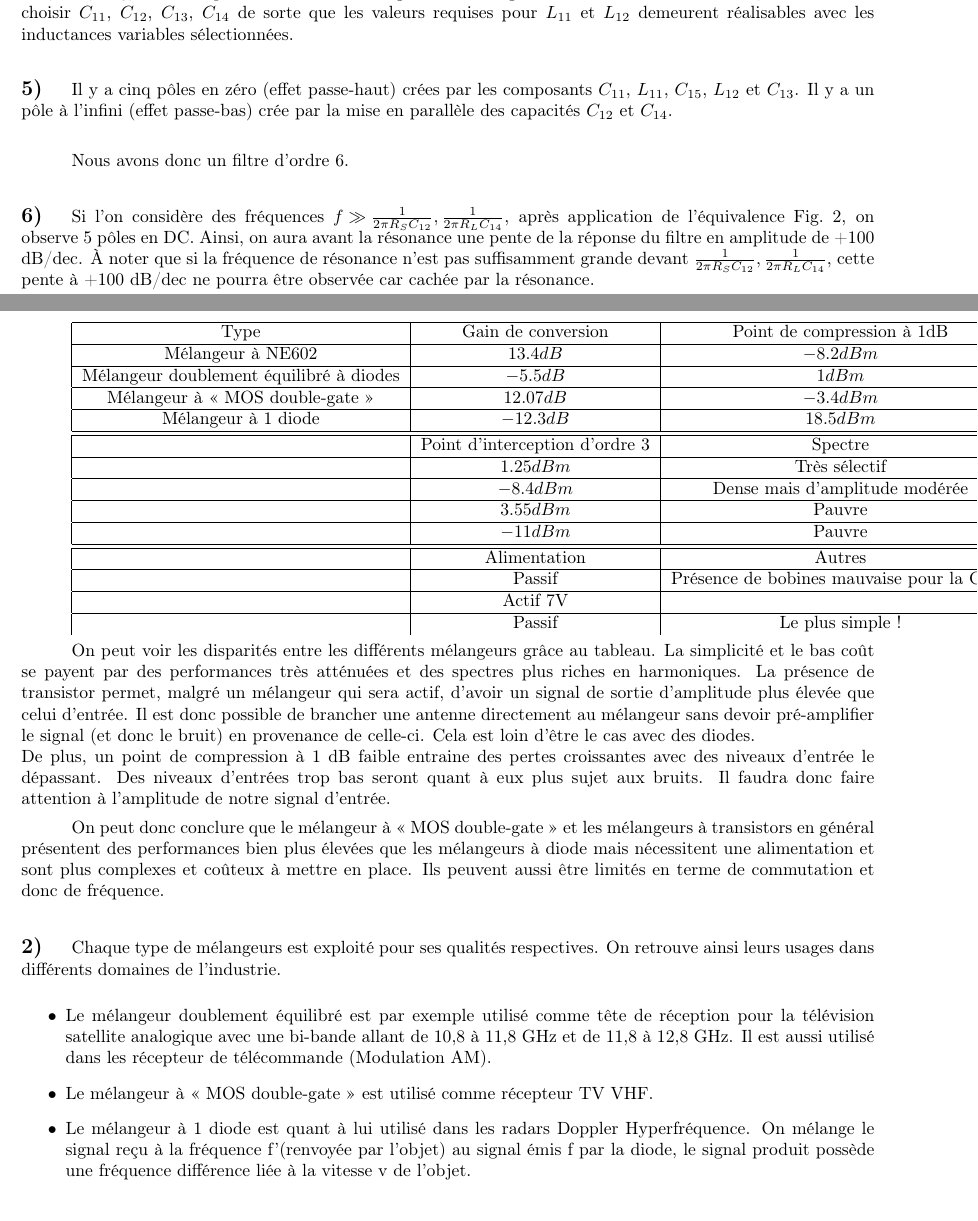
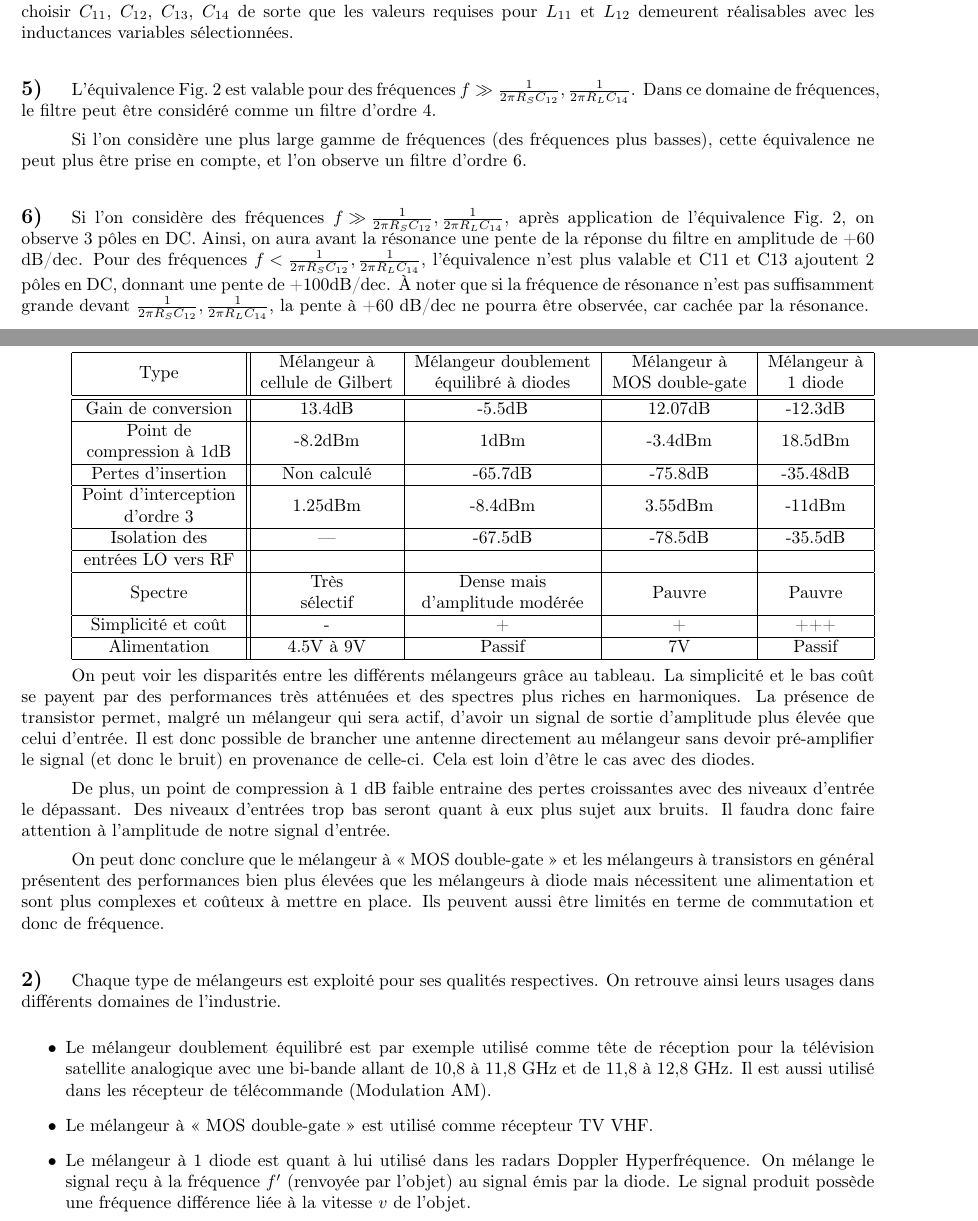
Before and after one commit to Skilpad/LabElec, a LaTeX document (Init_HF/HFdraft.tex): two parts of pages 2 and 19 of 19, joined at a grey line, cut so that both start at the same text. Compiled offline with pdfLaTeX.

Commit message:
Rapports FINIS

```diff
--- a/Init_HF/HFdraft.tex
+++ b/Init_HF/HFdraft.tex
@@ -7,6 +7,11 @@
 \input{../LaTeXconfig.tex}
 
 \graphicspath{{./Images/}}
+
+\setlength{\intextsep}{15pt}
+\setlength{\textfloatsep}{5pt}
+\setlength{\abovecaptionskip}{5pt}
+\setlength{\belowcaptionskip}{3pt}
 
 \begin{document}
 
@@ -99,19 +104,16 @@ Ainsi, le facteur de qualité maximal du système sera fixé par les valeurs cho
 
 \exsubpart{5}
 
-%L'équivalence Fig.~\ref{fig:capa_divider} est valable pour des fréquences ${f \gg \frac{1}{2\pi R_S C_{12}}, \frac{1}{2\pi R_L C_{14}}}$. Dans ce domaine de fréquences, le filtre peut être considéré comme un filtre d'ordre 4.
+L'équivalence Fig.~\ref{fig:capa_divider} est valable pour des fréquences ${f \gg \frac{1}{2\pi R_S C_{12}}, \frac{1}{2\pi R_L C_{14}}}$. Dans ce domaine de fréquences, le filtre peut être considéré comme un filtre d'ordre 4.
 
-%Si l'on considère une plus large gamme de fréquences (des fréquences plus basses), cette équivalence ne peut plus être prise en compte, et l'on observe un filtre d'ordre 6.
-
-Il y a cinq pôles en zéro (effet passe-haut) crées par les composants $C_{11}$, $L_{11}$, $C_{15}$, $L_{12}$ et $C_{13}$. Il y a un pôle à l'infini (effet passe-bas) crée par la mise en parallèle des capacités $C_{12}$ et $C_{14}$.\\
-
-Nous avons donc un filtre d'ordre 6.
-
+Si l'on considère une plus large gamme de fréquences (des fréquences plus basses), cette équivalence ne peut plus être prise en compte, et l'on observe un filtre d'ordre 6.
 
 \exsubpart{6}
 
 %TODO : 3 et -60 et "puissance"
-Si l'on considère des fréquences ${f \gg \frac{1}{2\pi R_S C_{12}}, \frac{1}{2\pi R_L C_{14}}}$, après application de l'équivalence Fig.~\ref{fig:capa_divider}, on observe 5 pôles en DC. Ainsi, on aura avant la résonance une pente de la réponse du filtre en amplitude de +100 dB/dec. À noter que si la fréquence de résonance n'est pas suffisamment grande devant ${\frac{1}{2\pi R_S C_{12}}, \frac{1}{2\pi R_L C_{14}}}$, cette pente à +100 dB/dec ne pourra être observée car cachée par la résonance.
+Si l'on considère des fréquences ${f \gg \frac{1}{2\pi R_S C_{12}}, \frac{1}{2\pi R_L C_{14}}}$, après application de l'équivalence Fig.~\ref{fig:capa_divider}, on observe 3 pôles en DC. Ainsi, on aura avant la résonance une pente de la réponse du filtre en amplitude de +60 dB/dec.
+Pour des fréquences ${f < \frac{1}{2\pi R_S C_{12}}, \frac{1}{2\pi R_L C_{14}}}$, l'équivalence n'est plus valable et C11 et C13 ajoutent 2 pôles en DC, donnant une pente de +100dB/dec.
+À noter que si la fréquence de résonance n'est pas suffisamment grande devant ${\frac{1}{2\pi R_S C_{12}}, \frac{1}{2\pi R_L C_{14}}}$, la pente à +60 dB/dec ne pourra être observée, car cachée par la résonance.
 
 À l'infini, $L_{11}$ et $L_{12}$ agissent comme des interrupteurs ouverts tandis que $C_{11}$, $C_{15}$, $C_{13}$ se comportent comme un fil. Les capacités $C_{12}$ et $C_{14}$ sont alors placées en parallèle, résultant en un unique pôle à l'infini. Ainsi, on aura après la résonance une pente de la réponse du filtre en amplitude de -20 dB/dec.
 
@@ -1038,29 +1043,53 @@ En chargeant la sortie avec une résistance de 50$\Omega$ et observant à l'anal
 
 \exsubpart{1}
 
-Tableau récapitulatif des trois types de mélangeurs analysés:
+Tableau récapitulatif des trois types de mélangeurs analysés~:
 
-\begin{tabular}{|c|c|c|c|}
-\hline Type & Gain de conversion& Point de compression à 1dB & Pertes d'insertion  \\
-\hline Mélangeur à NE602 & $13.4dB$ & $-8.2dBm$ & Non calculé  \\
-\hline Mélangeur doublement équilibré à diodes & $-5.5dB$ & $1dBm$ & $-65.7dB$  \\
-\hline Mélangeur à « MOS double-gate » & $12.07dB$ & $-3.4dBm$ & $-75.8dB$    \\
-\hline Mélangeur à 1 diode & $-12.3dB$ & $18.5dBm$ & $-35.48dB$  \\
+%\begin{tabular}{|c|c|c|c|}
+%\hline Type & Gain de conversion& Point de compression à 1dB & Pertes d'insertion  \\
+%\hline Mélangeur à NE602 & $13.4dB$ & $-8.2dBm$ & Non calculé  \\
+%\hline Mélangeur doublement équilibré à diodes & $-5.5dB$ & $1dBm$ & $-65.7dB$  \\
+%\hline Mélangeur à « MOS double-gate » & $12.07dB$ & $-3.4dBm$ & $-75.8dB$    \\
+%\hline Mélangeur à 1 diode & $-12.3dB$ & $18.5dBm$ & $-35.48dB$  \\
+%\hline
+%\hline  & Point d'interception d'ordre 3& Spectre& Simplicité et coût\\
+%\hline  &  $1.25dBm$ & Très sélectif & ++  \\
+%\hline  & $-8.4dBm$ & Dense mais d'amplitude modérée & + \\
+%\hline  & $3.55dBm$ & Pauvre & +  \\
+%\hline  & $-11dBm$ & Pauvre & +++ \\
+%\hline
+%\hline  & Alimentation& Autres & \\
+%\hline  & Passif& Présence de bobines mauvaise pour la CEM & \\
+%\hline  & Actif 7V& &  \\
+%\hline  & Passif& Le plus simple ! &  \\
+%\end{tabular}
+
+
+
+
+\begin{tabular}{|c||c|c|c|c|}
+\hline  \multirow{2}{*}{Type} & Mélangeur à & Mélangeur doublement & Mélangeur à &  Mélangeur à \\
+							  & cellule de Gilbert & équilibré à diodes & MOS double-gate & 1 diode \\
 \hline
-\hline  & Point d'interception d'ordre 3& Spectre& Simplicité et coût\\
-\hline  &  $1.25dBm$ & Très sélectif & ++  \\
-\hline  & $-8.4dBm$ & Dense mais d'amplitude modérée & + \\
-\hline  & $3.55dBm$ & Pauvre & +  \\
-\hline  & $-11dBm$ & Pauvre & +++ \\
+\hline  Gain de conversion & 13.4dB &  -5.5dB & 12.07dB &  -12.3dB \\
+\hline  Point de          & \multirow{2}{*}{-8.2dBm} & \multirow{2}{*}{1dBm} & \multirow{2}{*}{-3.4dBm} & \multirow{2}{*}{18.5dBm} \\
+		compression à 1dB & &&&\\
+\hline  Pertes d'insertion & Non calculé & -65.7dB & -75.8dB & -35.48dB \\
+\hline  Point d'interception & \multirow{2}{*}{1.25dBm} & \multirow{2}{*}{-8.4dBm} & \multirow{2}{*}{3.55dBm} & \multirow{2}{*}{-11dBm} \\
+		d'ordre 3            & &&&\\
+\hline  Isolation des & --- & -67.5dB & -78.5dB & -35.5dB \\
+\hline  entrées LO vers RF & &&&\\
+\hline  \multirow{2}{*}{Spectre} & Très & Dense mais & \multirow{2}{*}{Pauvre} & \multirow{2}{*}{Pauvre} \\
+								 & sélectif & d'amplitude modérée &&\\
+\hline  Simplicité et coût & - & + & + & +++ \\
+\hline  Alimentation & 4.5V à 9V & Passif & 7V & Passif \\
 \hline
-\hline  & Alimentation& Autres & \\
-\hline  & Passif& Présence de bobines mauvaise pour la CEM & \\
-\hline  & Actif 7V& &  \\
-\hline  & Passif& Le plus simple ! &  \\
 \end{tabular}
 
-On peut voir les disparités entre les différents mélangeurs grâce au tableau. La simplicité et le bas coût se payent par des performances très atténuées et des spectres plus riches en harmoniques. La présence de transistor permet, malgré un mélangeur qui sera actif, d'avoir un signal de sortie d'amplitude plus élevée que celui d'entrée. Il est donc possible de brancher une antenne directement au mélangeur sans devoir pré-amplifier le signal (et donc le bruit) en provenance de celle-ci. Cela est loin d'être le cas avec des diodes.\\
+
+On peut voir les disparités entre les différents mélangeurs grâce au tableau. La simplicité et le bas coût se payent par des performances très atténuées et des spectres plus riches en harmoniques. La présence de transistor permet, malgré un mélangeur qui sera actif, d'avoir un signal de sortie d'amplitude plus élevée que celui d'entrée. Il est donc possible de brancher une antenne directement au mélangeur sans devoir pré-amplifier le signal (et donc le bruit) en provenance de celle-ci. Cela est loin d'être le cas avec des diodes.
 %Brancher une antenne au mélangeur sans filter ni rien...???
+
 De plus, un point de compression à 1 dB faible entraine des pertes croissantes avec des niveaux d'entrée le dépassant. Des niveaux d'entrées trop bas seront quant à eux plus sujet aux bruits. Il faudra donc faire attention à l'amplitude de notre signal d'entrée.
 
 On peut donc conclure que le mélangeur à « MOS double-gate » et les mélangeurs à transistors en général présentent des performances bien plus élevées que les mélangeurs à diode mais nécessitent une alimentation et sont plus complexes et coûteux à mettre en place. Ils peuvent aussi être limités en terme de commutation et donc de fréquence.
@@ -1074,7 +1103,7 @@ Chaque type de mélangeurs est exploité pour ses qualités respectives. On retr
 \item Le mélangeur doublement équilibré est par exemple utilisé comme tête de réception pour la télévision satellite analogique avec une bi-bande allant de 10,8 à 11,8 GHz et de 11,8 à 12,8 GHz.
 Il est aussi utilisé dans les récepteur de télécommande (Modulation AM).
 \item Le mélangeur à « MOS double-gate » est utilisé comme récepteur TV VHF.
-\item Le mélangeur à 1 diode est quant à lui utilisé dans les radars Doppler Hyperfréquence. On mélange le signal reçu à la fréquence f’(renvoyée par l'objet) au signal émis f par la diode, le signal produit possède une fréquence différence liée à la vitesse v de l'objet.
+\item Le mélangeur à 1 diode est quant à lui utilisé dans les radars Doppler Hyperfréquence. On mélange le signal reçu à la fréquence $f’$ (renvoyée par l'objet) au signal émis par la diode. Le signal produit possède une fréquence différence liée à la vitesse $v$ de l'objet.
 \end{itemize}
 
 
```
Also changed, not shown: AD_DA/rapport.tex (+0 -1 lines), AD_DA/rapport.pdf, Init_HF/HFdraft.bbl (deleted), Init_HF/Images/schem6.jpg (deleted), Init_HF/Images/schem6.png (added), Init_HF/Images/schema_melangeur_diode.PNG, Init_HF/Images/schema_melangeur_doublediode.PNG, Init_HF/Images/schema_melangeur_mosdoublegate.PNG, Init_HF/Images/shema_melangeur_gilbert.png, Init_HF/Images/shema_oscillateur.png, Init_HF/HFdraft.tex (9 more changed lines), 8 other files.
